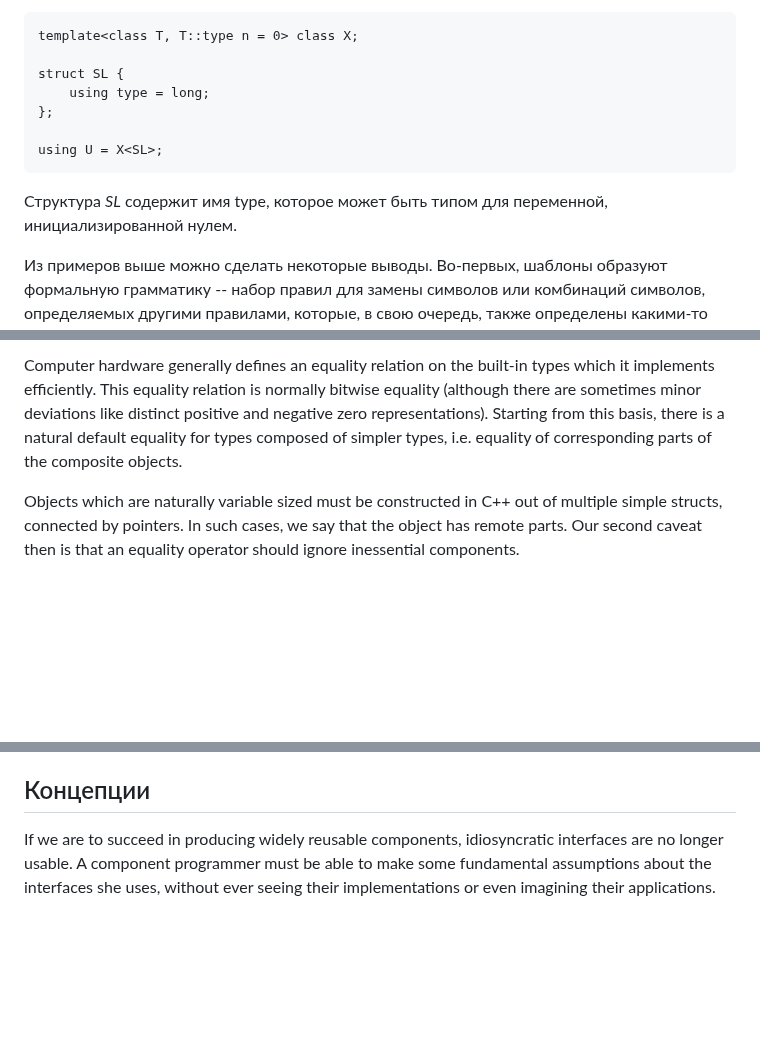
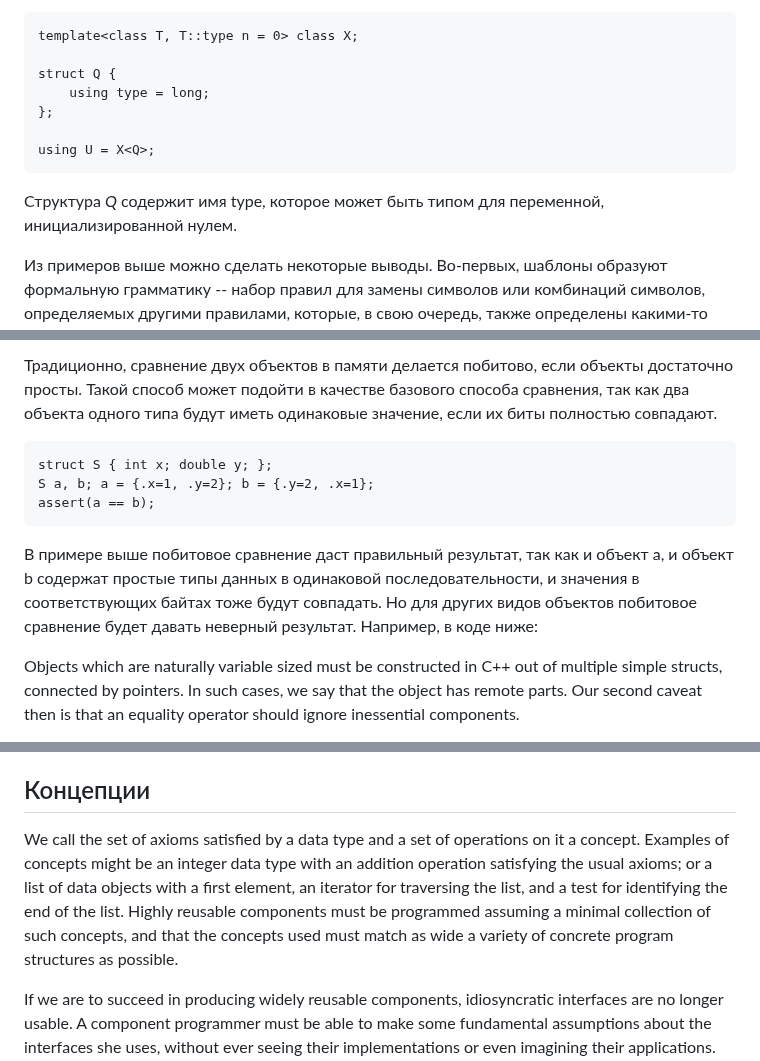
Before and after one commit to AbsoluteVirtue/fcim_poo_21.6, a Markdown page: lec07.md, 3 parts joined by grey strips. Rendered like a GitHub page; blank space fills up the shorter version.

```diff
--- a/lec07.md
+++ b/lec07.md
@@ -15,12 +15,12 @@
 
     template<class T, T::type n = 0> class X;
 
-    struct SL {
+    struct Q {
         using type = long;
     };
 
-    using U = X<SL>;
-Структура *SL* содержит имя type, которое может быть типом для переменной, инициализированной нулем.
+    using U = X<Q>;
+Структура *Q* содержит имя type, которое может быть типом для переменной, инициализированной нулем.
 
 Из примеров выше можно сделать некоторые выводы. Во-первых, шаблоны образуют формальную грамматику -- набор правил для замены символов или комбинаций символов, определяемых другими правилами, которые, в свою очередь, также определены какими-то правилами. Во-вторых, шаблоны позволяют писать определения, которые не зависят от конкретных типов, а зависят от абстракций. Аналогично типам, которые зависят от абстрактных типов в иерархиях наследования, шаблоны позволяют создавать семейства типов. Эти семейства типов можно использовать для написания полиморфного кода.
 ## Макросы и шаблоны
@@ -116,9 +116,11 @@ there are far too many predicates P to make this a useful basis for deciding equ
 
-Computer hardware generally defines an equality relation on the
-built-in types which it implements efficiently. This equality relation is normally
-bitwise equality (although there are sometimes minor deviations like distinct positive
-and negative zero representations). Starting from this basis, there is a natural default
-equality for types composed of simpler types, i.e. equality of corresponding parts of the composite objects.
+Традиционно, сравнение двух объектов в памяти делается побитово, если объекты достаточно просты. Такой способ может подойти в качестве базового способа сравнения, так как два объекта одного типа будут иметь одинаковые значение, если их биты полностью совпадают.
+
+    struct S { int x; double y; };
+    S a, b; a = {.x=1, .y=2}; b = {.y=2, .x=1};
+    assert(a == b);
+В примере выше побитовое сравнение даст правильный результат, так как и объект a, и объект b содержат простые типы данных в одинаковой последовательности, и значения в соответствующих байтах тоже будут совпадать. Но для других видов объектов побитовое сравнение будет давать неверный результат. Например, в коде ниже:
+
 
 Objects which are naturally variable sized must be constructed in C++ out of multiple simple structs, connected by pointers. In such
 cases, we say that the object has remote parts. Our second caveat then is that an equality
@@ -140,6 +142,8 @@ could avoid making p and q visible parts of our rational number type. Finally, w
 could require that any rational number represented by this type is always in reduced
 form, i.e. its numerator and denominator have no common divisors.
 ## Концепции
+We call the set of axioms satisfied by a data type and a set of operations on it a concept. Examples of concepts might be an integer data type with an addition operation satisfying the usual axioms; or a list of data objects with a first element, an iterator for traversing the list, and a test for identifying the end of the list. Highly reusable components must be programmed assuming a minimal collection of such concepts, and that the concepts used must match as wide a variety of concrete program structures as possible.
+
 If we are to
 succeed in producing widely reusable components, idiosyncratic interfaces are no
 longer usable. A component programmer must be able to make some fundamental
```
Also changed, not shown: other parts of lec07.md (+20 -20 lines).
